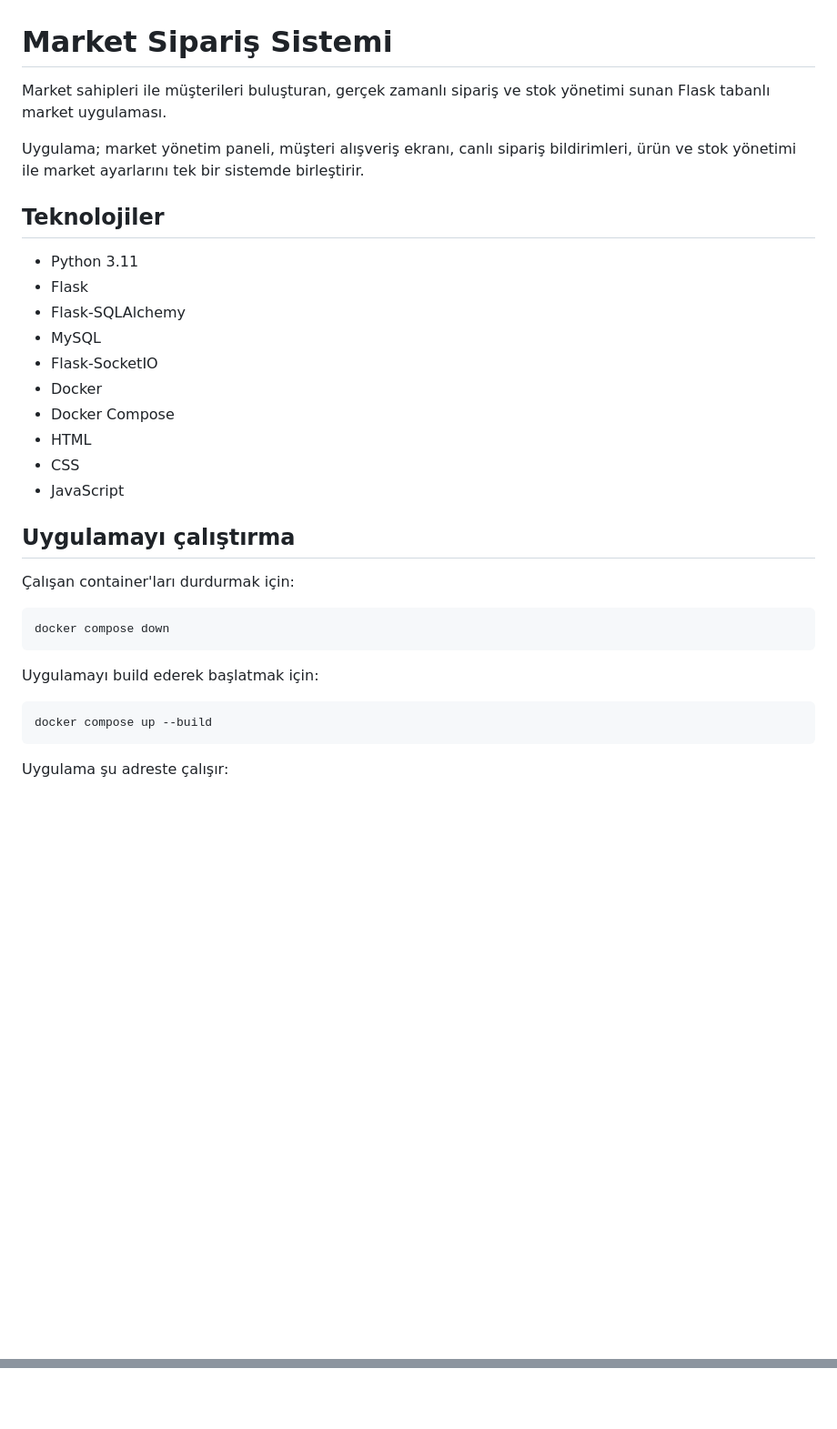
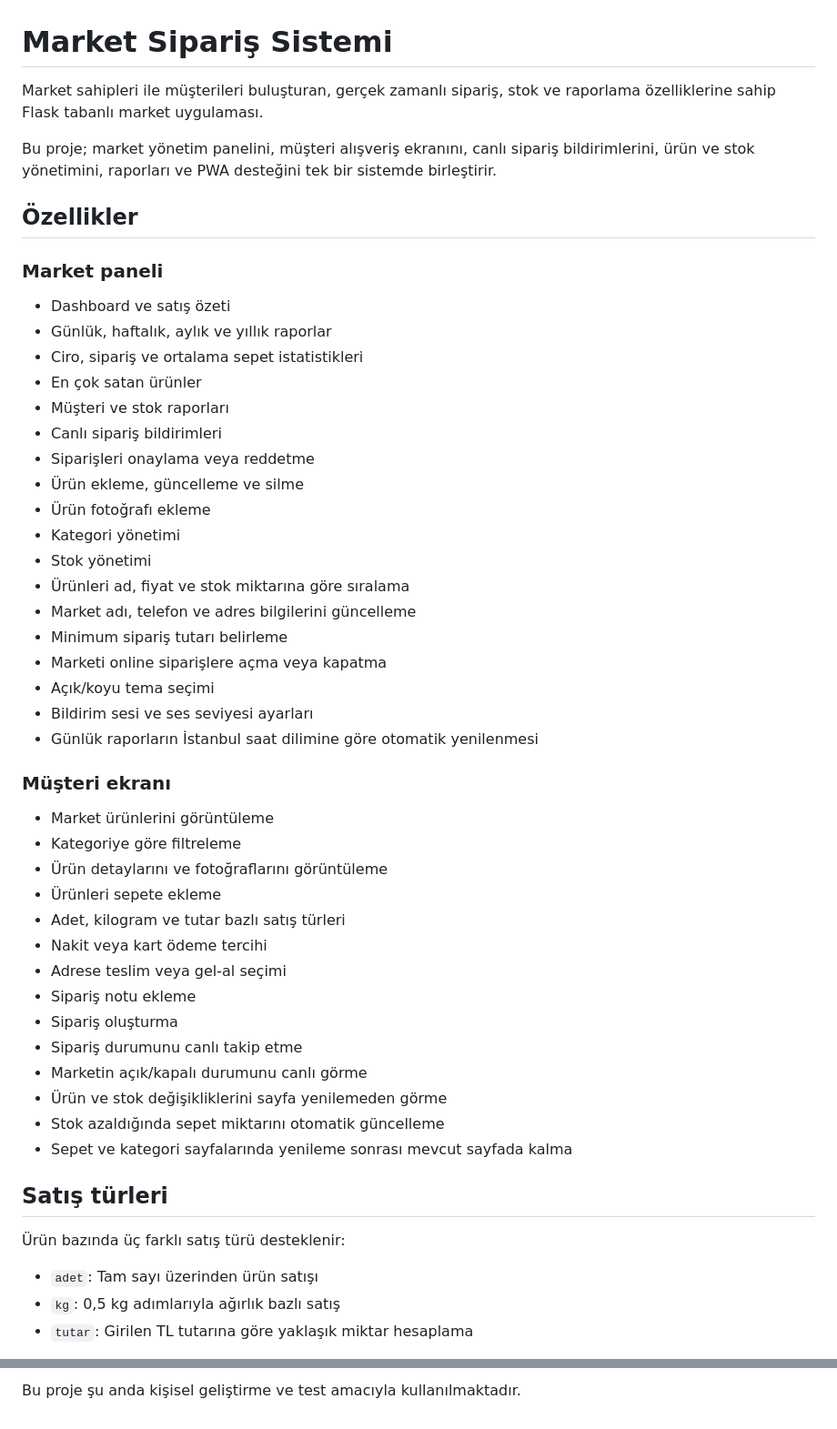
Before and after one commit to Lian-you04/market-app, a Markdown page: README.md, 2 parts joined by grey strips. Shown at 91% size. Drawn GitHub-style; blank space fills up the shorter version.

Commit message:
README dokümantasyonunu güncellendi

```diff
--- a/README.md
+++ b/README.md
@@ -1,31 +1,54 @@
 # Market Sipariş Sistemi
 
-Market sahipleri ile müşterileri buluşturan, gerçek zamanlı sipariş ve stok yönetimi sunan Flask tabanlı market uygulaması.
+Market sahipleri ile müşterileri buluşturan, gerçek zamanlı sipariş, stok ve raporlama özelliklerine sahip Flask tabanlı market uygulaması.
 
-Uygulama; market yönetim paneli, müşteri alışveriş ekranı, canlı sipariş bildirimleri, ürün ve stok yönetimi ile market ayarlarını tek bir sistemde birleştirir.
+Bu proje; market yönetim panelini, müşteri alışveriş ekranını, canlı sipariş bildirimlerini, ürün ve stok yönetimini, raporları ve PWA desteğini tek bir sistemde birleştirir.
 
-## Teknolojiler
+## Özellikler
 
-- Python 3.11
-- Flask
-- Flask-SQLAlchemy
-- MySQL
-- Flask-SocketIO
-- Docker
-- Docker Compose
-- HTML
-- CSS
-- JavaScript
+### Market paneli
 
-## Uygulamayı çalıştırma
+* Dashboard ve satış özeti
+* Günlük, haftalık, aylık ve yıllık raporlar
+* Ciro, sipariş ve ortalama sepet istatistikleri
+* En çok satan ürünler
+* Müşteri ve stok raporları
+* Canlı sipariş bildirimleri
+* Siparişleri onaylama veya reddetme
+* Ürün ekleme, güncelleme ve silme
+* Ürün fotoğrafı ekleme
+* Kategori yönetimi
+* Stok yönetimi
+* Ürünleri ad, fiyat ve stok miktarına göre sıralama
+* Market adı, telefon ve adres bilgilerini güncelleme
+* Minimum sipariş tutarı belirleme
+* Marketi online siparişlere açma veya kapatma
+* Açık/koyu tema seçimi
+* Bildirim sesi ve ses seviyesi ayarları
+* Günlük raporların İstanbul saat dilimine göre otomatik yenilenmesi
 
-Çalışan container'ları durdurmak için:
+### Müşteri ekranı
 
-    docker compose down
+* Market ürünlerini görüntüleme
+* Kategoriye göre filtreleme
+* Ürün detaylarını ve fotoğraflarını görüntüleme
+* Ürünleri sepete ekleme
+* Adet, kilogram ve tutar bazlı satış türleri
+* Nakit veya kart ödeme tercihi
+* Adrese teslim veya gel-al seçimi
+* Sipariş notu ekleme
+* Sipariş oluşturma
+* Sipariş durumunu canlı takip etme
+* Marketin açık/kapalı durumunu canlı görme
+* Ürün ve stok değişikliklerini sayfa yenilemeden görme
+* Stok azaldığında sepet miktarını otomatik güncelleme
+* Sepet ve kategori sayfalarında yenileme sonrası mevcut sayfada kalma
 
-Uygulamayı build ederek başlatmak için:
+## Satış türleri
 
-    docker compose up --build
+Ürün bazında üç farklı satış türü desteklenir:
 
-Uygulama şu adreste çalışır:
+* `adet`: Tam sayı üzerinden ürün satışı
+* `kg`: 0,5 kg adımlarıyla ağırlık bazlı satış
+* `tutar`: Girilen TL tutarına göre yaklaşık miktar hesaplama
 
@@ -188,0 +281 @@ Sipariş tarihleri, saatleri ve dashboard grafik verileri İstanbul zaman dilimi
+Bu proje şu anda kişisel geliştirme ve test amacıyla kullanılmaktadır.
```
Also changed, not shown: other parts of README.md (+191 -122 lines).
